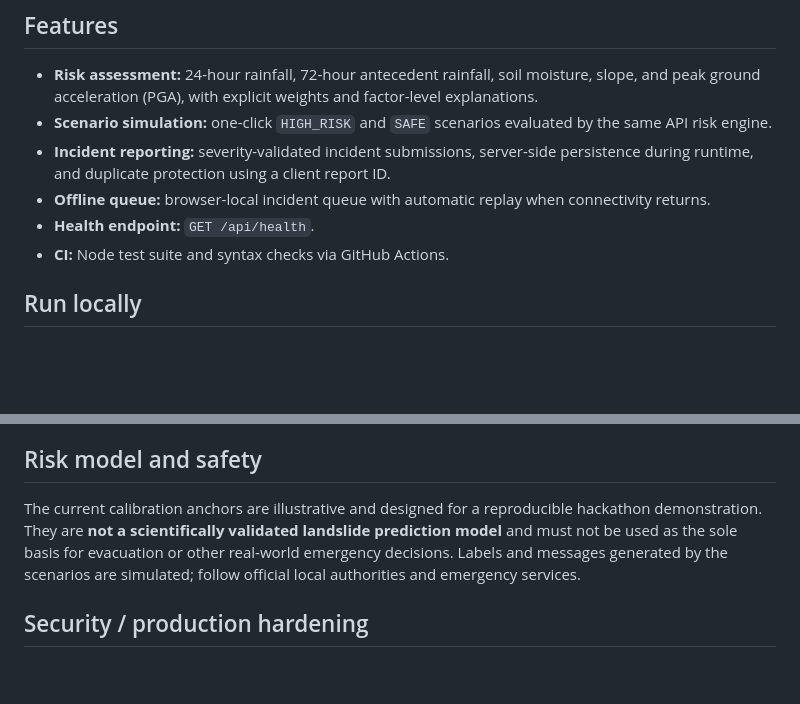
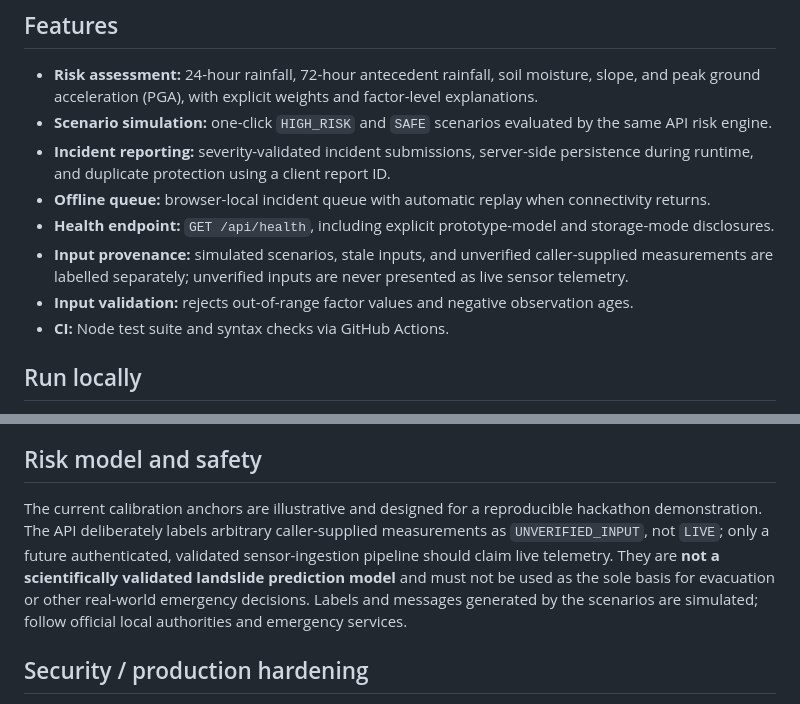
Before and after one commit to Niranjan150208/LANDSAFE_AI_2, a Markdown page: README.md, 2 parts joined by grey strips. Rendered like a GitHub page; blank space fills up the shorter version.

Commit message:
Improve provenance, validation, and reliability

```diff
--- a/README.md
+++ b/README.md
@@ -8,7 +8,9 @@ A responsive disaster-risk monitoring prototype focused on landslide-prone corri
 - **Scenario simulation:** one-click `HIGH_RISK` and `SAFE` scenarios evaluated by the same API risk engine.
 - **Incident reporting:** severity-validated incident submissions, server-side persistence during runtime, and duplicate protection using a client report ID.
 - **Offline queue:** browser-local incident queue with automatic replay when connectivity returns.
-- **Health endpoint:** `GET /api/health`.
+- **Health endpoint:** `GET /api/health`, including explicit prototype-model and storage-mode disclosures.
+- **Input provenance:** simulated scenarios, stale inputs, and unverified caller-supplied measurements are labelled separately; unverified inputs are never presented as live sensor telemetry.
+- **Input validation:** rejects out-of-range factor values and negative observation ages.
 - **CI:** Node test suite and syntax checks via GitHub Actions.
 
 ## Run locally
@@ -63,7 +65,7 @@ The included blueprint targets Render's free web-service plan and writes its JSO
 
 ## Risk model and safety
 
-The current calibration anchors are illustrative and designed for a reproducible hackathon demonstration. They are **not a scientifically validated landslide prediction model** and must not be used as the sole basis for evacuation or other real-world emergency decisions. Labels and messages generated by the scenarios are simulated; follow official local authorities and emergency services.
+The current calibration anchors are illustrative and designed for a reproducible hackathon demonstration. The API deliberately labels arbitrary caller-supplied measurements as `UNVERIFIED_INPUT`, not `LIVE`; only a future authenticated, validated sensor-ingestion pipeline should claim live telemetry. They are **not a scientifically validated landslide prediction model** and must not be used as the sole basis for evacuation or other real-world emergency decisions. Labels and messages generated by the scenarios are simulated; follow official local authorities and emergency services.
 
 ## Security / production hardening
 
```
